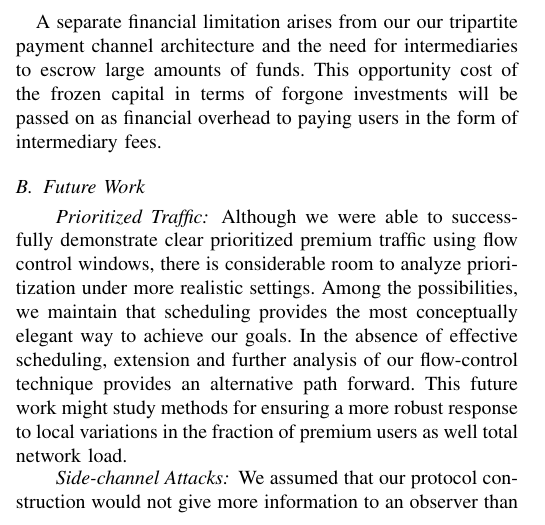
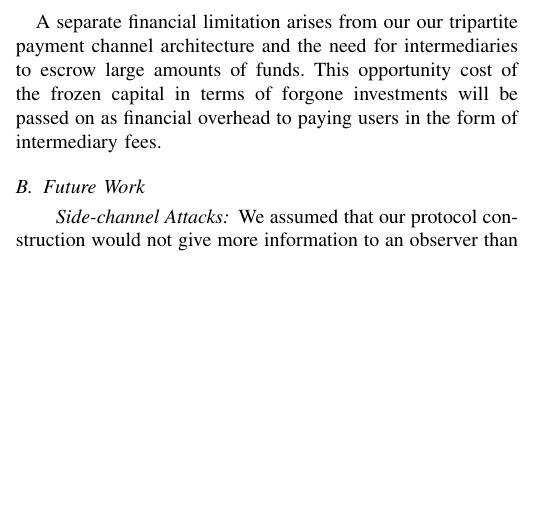
Before and after one commit to thiennamdinh/moneTor, a LaTeX paper (paper/main.tex, which reads paper/sections/discussion.tex): part of one column of page 11 of 20, cut so that both start at the same text, the shorter picture padded with empty space. Compiled offline with pdfLaTeX; a missing font is replaced by an installed copy or a similar font; a LaTeX package or settings file that is missing is left out.

Commit message:
fit 15 pages

```diff
--- a/paper/sections/discussion.tex
+++ b/paper/sections/discussion.tex
@@ -70,15 +70,15 @@ of intermediary fees.
 \subsection{Future Work}
 \label{subsec:future_work}
 
-\paragraph*{Prioritized Traffic} Although we were able to successfully demonstrate
-clear prioritized premium traffic using flow control windows, there is
-considerable room to analyze prioritization under more realistic settings. Among
-the possibilities, we maintain that scheduling provides the most conceptually
-elegant way to achieve our goals. In the absence of effective scheduling,
-extension and further analysis of our flow-control technique provides an
-alternative path forward. This future work might study methods for ensuring a
-more robust response to local variations in the fraction of premium users as
-well total network load.
+%\paragraph*{Prioritized Traffic} Although we were able to successfully demonstrate
+%clear prioritized premium traffic using flow control windows, there is
+%considerable room to analyze prioritization under more realistic settings. Among
+%the possibilities, we maintain that scheduling provides the most conceptually
+%elegant way to achieve our goals. In the absence of effective scheduling,
+%extension and further analysis of our flow-control technique provides an
+%alternative path forward. This future work might study methods for ensuring a
+%more robust response to local variations in the fraction of premium users as
+%well total network load.
 
 \paragraph*{Side-channel Attacks} We assumed that our protocol construction would
 not give more information to an observer than the single bit needed to
```
Also changed, not shown: paper/sections/payment-design.tex (+2 -0 lines).
